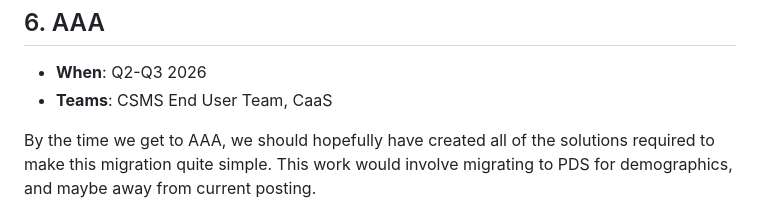
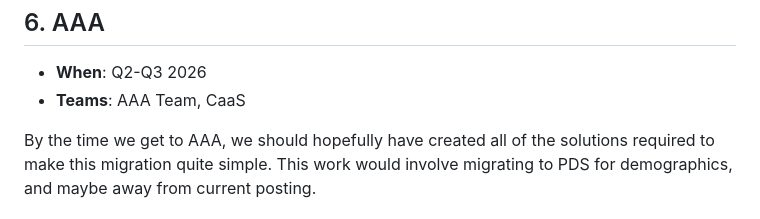
Before and after one commit to NHSDigital/digital-screening-architecture, a Markdown page: docs/2025-10-CaaS_onboarding.md, the part around the change. Drawn GitHub-style.

Commit message:
Fix typo
Spotted by @julianvantienhoven-nhs

```diff
--- a/docs/2025-10-CaaS_onboarding.md
+++ b/docs/2025-10-CaaS_onboarding.md
@@ -52,7 +52,7 @@ CSMS currently extracts its cohort directly from PDS. This is causing many issue
 -------
 
 - **When**: Q2-Q3 2026
-- **Teams**: CSMS End User Team, CaaS
+- **Teams**: AAA Team, CaaS
 
 By the time we get to AAA, we should hopefully have created all of the solutions required to make this migration quite simple. This work would involve migrating to PDS for demographics, and maybe away from current posting.
 
```
